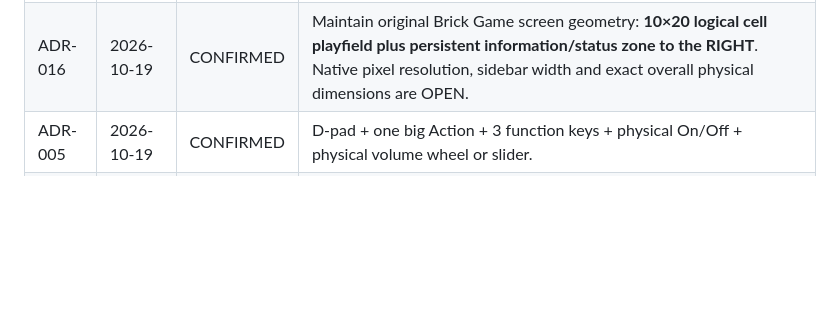
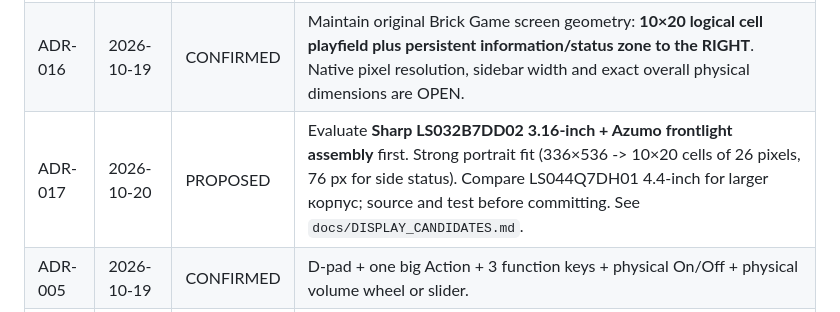
Before and after one commit to grayhex/brick, a Markdown page: docs/DECISIONS.md, the part around the change. Drawn GitHub-style; blank space fills up the shorter version.

Commit message:
docs: link sourced mono LCD shortlist and clarify provisional choice

```diff
--- a/docs/DECISIONS.md
+++ b/docs/DECISIONS.md
@@ -10,6 +10,7 @@ Use statuses **CONFIRMED**, **TARGET**, **PROPOSED**, **OPEN**, **REJECTED**. Ne
 | ADR-004 | 2026-10-19 | PROPOSED | Evaluate reflective Memory LCD with frontlight and transflective/FSTN with integrated white backlight; select by measured optical/electrical performance and supplier constraints. |
 | ADR-015 | 2026-10-19 | CONFIRMED | **Positive LCD polarity**: black/dark pixels on a light neutral gray/white-looking reflective background, readable in ambient light with illumination OFF. No negative-polarity white-on-black display. White night illumination only; exact LCD/optics still OPEN. |
 | ADR-016 | 2026-10-19 | CONFIRMED | Maintain original Brick Game screen geometry: **10×20 logical cell playfield plus persistent information/status zone to the RIGHT**. Native pixel resolution, sidebar width and exact overall physical dimensions are OPEN. |
+| ADR-017 | 2026-10-20 | PROPOSED | Evaluate **Sharp LS032B7DD02 3.16-inch + Azumo frontlight assembly** first. Strong portrait fit (336×536 -> 10×20 cells of 26 pixels, 76 px for side status). Compare LS044Q7DH01 4.4-inch for larger корпус; source and test before committing. See `docs/DISPLAY_CANDIDATES.md`. |
 | ADR-005 | 2026-10-19 | CONFIRMED | D-pad + one big Action + 3 function keys + physical On/Off + physical volume wheel or slider. |
 | ADR-006 | 2026-10-19 | CONFIRMED | USB-C on bottom, integrated loudspeaker, **no 3.5 mm audio jack**. |
 | ADR-007 | 2026-10-19 | CONFIRMED | **Bluetooth LE only** for phone connection, settings and sync. All audio only through built-in speaker; no Bluetooth headphones, A2DP or LE Audio required. |
```
